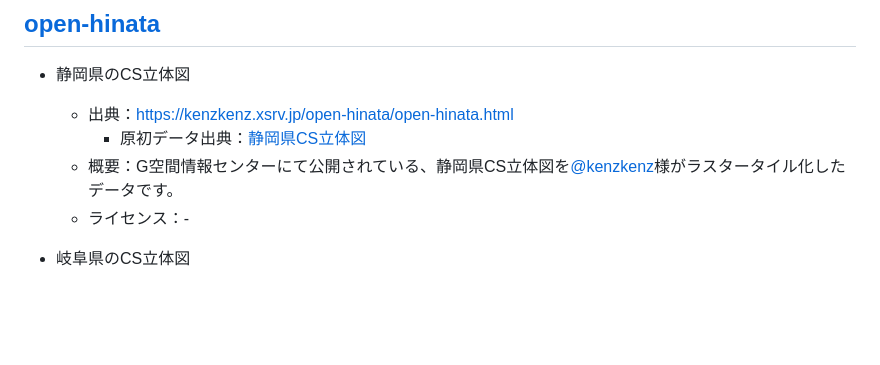
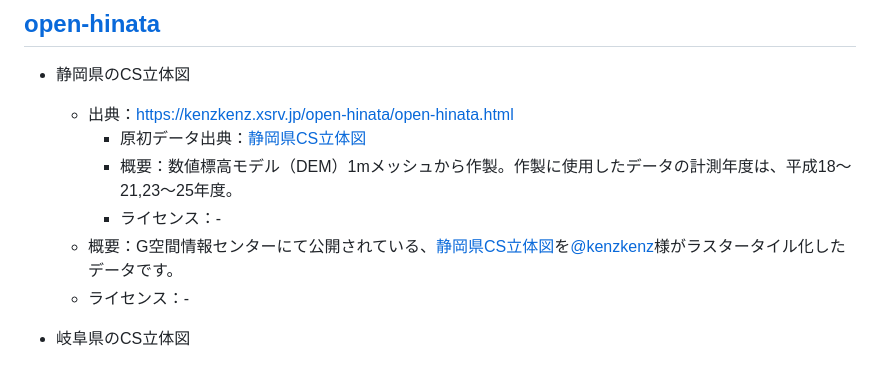
Before and after one commit to shi-works/aist-dem-with-cs-on-maplibre-gl-js, a Markdown page: README.md, the part around the change. GitHub-like rendering; blank space fills up the shorter version.

```diff
--- a/README.md
+++ b/README.md
@@ -54,7 +54,9 @@ https://shi-works.github.io/aist-dem-with-cs-on-maplibre-gl-js/
 - 静岡県のCS立体図
     - 出典：https://kenzkenz.xsrv.jp/open-hinata/open-hinata.html
       - 原初データ出典：[静岡県CS立体図](https://www.geospatial.jp/ckan/dataset/shizuokakencsmap2)
-    - 概要：G空間情報センターにて公開されている、静岡県CS立体図を[@kenzkenz](https://twitter.com/kenzkenz)様がラスタータイル化したデータです。
+      - 概要：数値標高モデル（DEM）1mメッシュから作製。作製に使用したデータの計測年度は、平成18～21,23～25年度。
+      - ライセンス：-
+    - 概要：G空間情報センターにて公開されている、[静岡県CS立体図](https://www.geospatial.jp/ckan/dataset/shizuokakencsmap2)を[@kenzkenz](https://twitter.com/kenzkenz)様がラスタータイル化したデータです。
     - ライセンス：-
 
 - 岐阜県のCS立体図
```
